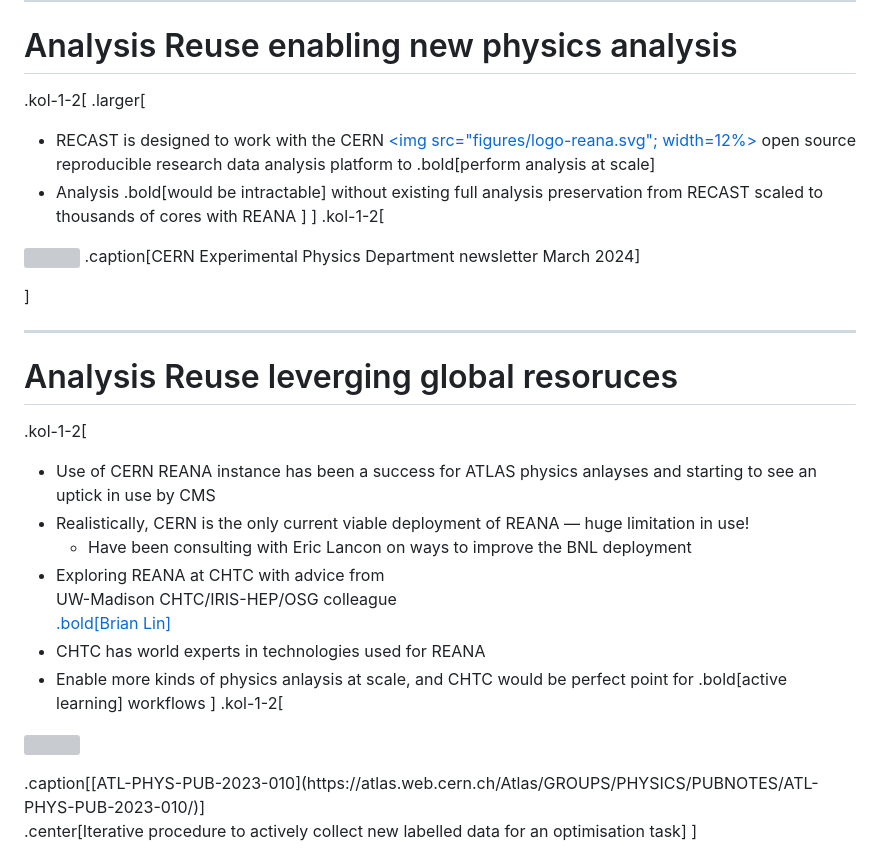
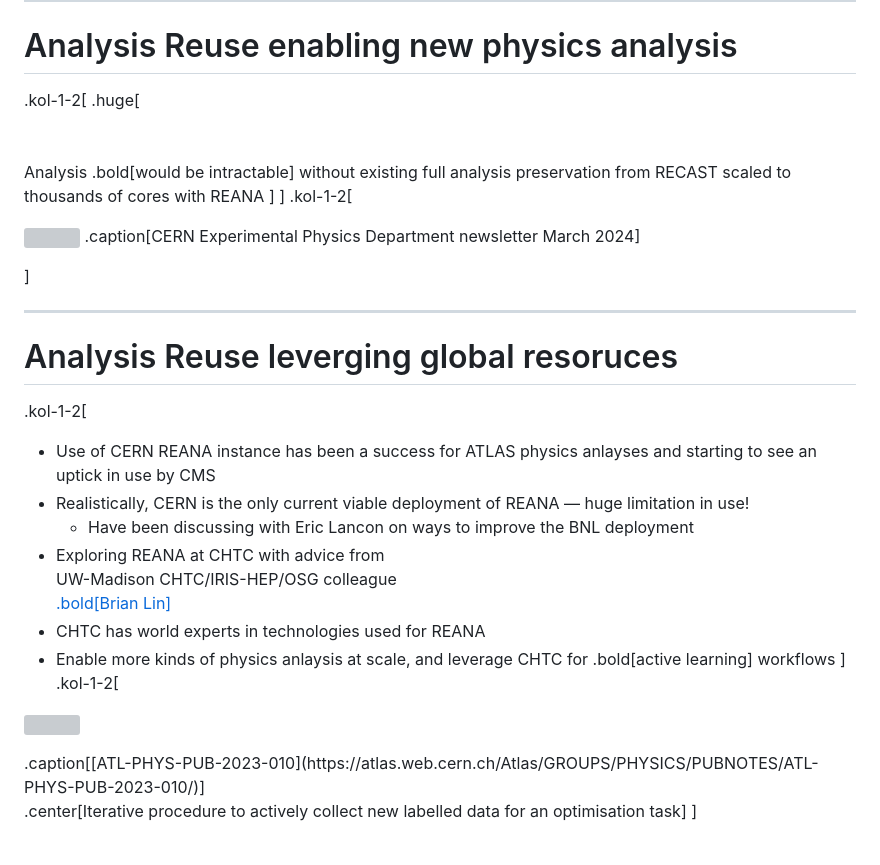
Before and after one commit to matthewfeickert-talks/talk-uw-madison-seminar-2025, a Markdown page: talk.md, the part around the change printed below. Rendered like a GitHub page; grey boxes are pictures that could not be loaded.

Commit message:
Simplify slide

```diff
--- a/talk.md
+++ b/talk.md
@@ -1226,9 +1226,9 @@ From the 2023 MIAPbP Workshop on on Differentiable and Probabilistic Programming
 # Analysis Reuse enabling new physics analysis
 
 .kol-1-2[
-.larger[
-* RECAST is designed to work with the CERN <a href="https://reana.io/"><img src="figures/logo-reana.svg"; width=12%></a> open source reproducible research data analysis platform to .bold[perform analysis at scale]
-* Analysis .bold[would be intractable] without existing full analysis preservation from RECAST scaled to thousands of cores with REANA
+.huge[
+<br><br><br>
+Analysis .bold[would be intractable] without existing full analysis preservation from RECAST scaled to thousands of cores with REANA
 ]
 ]
 .kol-1-2[
@@ -1246,10 +1246,10 @@ From the 2023 MIAPbP Workshop on on Differentiable and Probabilistic Programming
 .kol-1-2[
 * Use of CERN REANA instance has been a success for ATLAS physics anlayses and starting to see an uptick in use by CMS
 * Realistically, CERN is the only current viable deployment of REANA &mdash; huge limitation in use!
-   - Have been consulting with Eric Lancon on ways to improve the BNL deployment
+   - Have been discussing with Eric Lancon on ways to improve the BNL deployment
 * Exploring REANA at CHTC with advice from<br>UW-Madison CHTC/IRIS-HEP/OSG colleague<br>[.bold[Brian Lin]](https://chtc.cs.wisc.edu/people.html)
 * CHTC has world experts in technologies used for REANA
-* Enable more kinds of physics anlaysis at scale, and CHTC would be perfect point for .bold[active learning] workflows
+* Enable more kinds of physics anlaysis at scale, and leverage CHTC for .bold[active learning] workflows
 ]
 .kol-1-2[
 <!-- <p style="text-align:center;">
```
Also changed, not shown: other parts of talk.md (+1 -1 lines).
